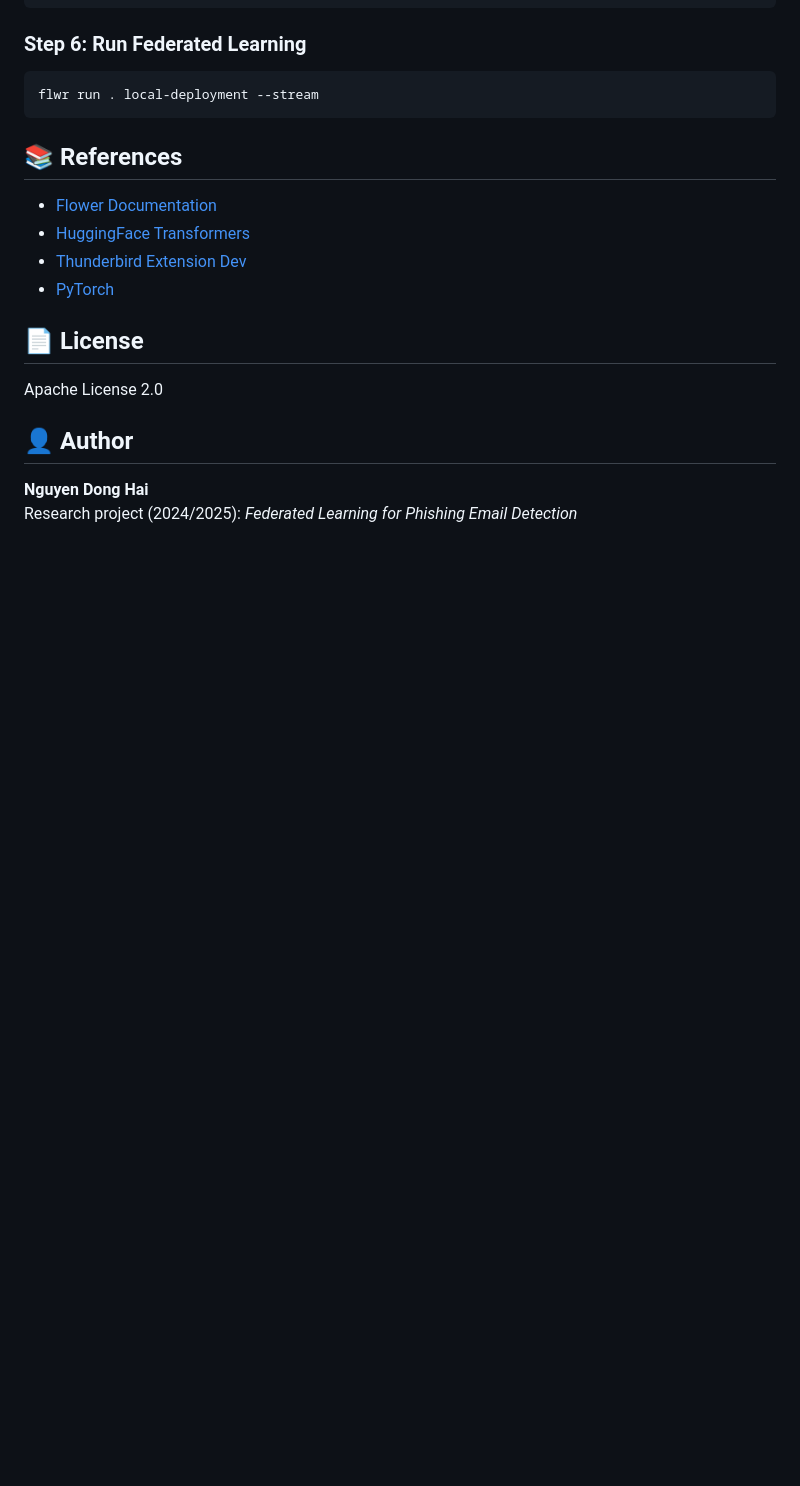
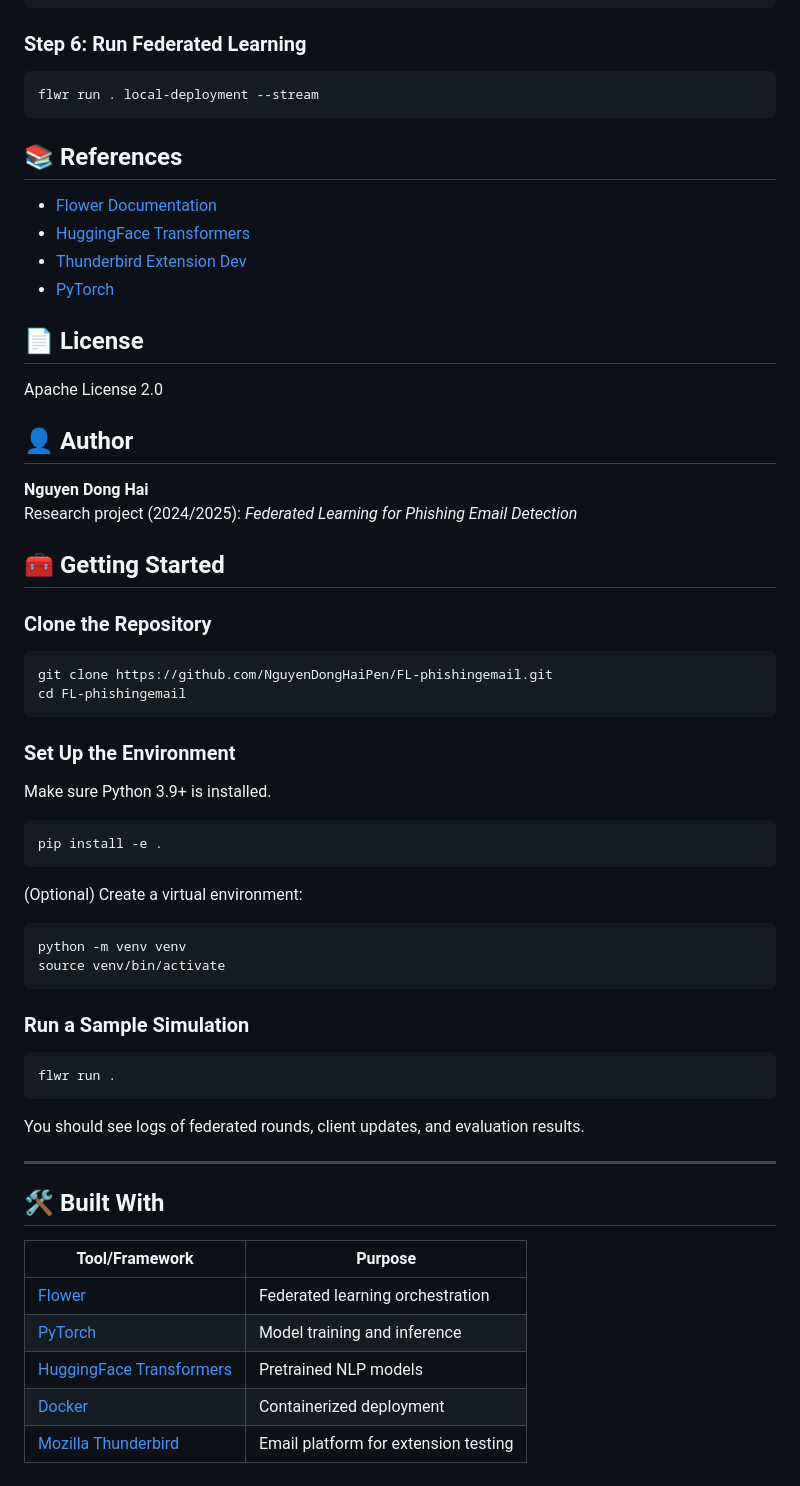
Before and after one commit to NguyenDongHaiPen/FL-phishingemail, a Markdown page: README.md, the part around the change. Rendered like a GitHub page; blank space fills up the shorter version.

````diff
--- a/README.md
+++ b/README.md
@@ -132,3 +132,48 @@ Apache License 2.0
 
 **Nguyen Dong Hai**
 Research project (2024/2025): *Federated Learning for Phishing Email Detection*
+
+
+## 🧰 Getting Started
+
+### Clone the Repository
+
+```bash
+git clone https://github.com/NguyenDongHaiPen/FL-phishingemail.git
+cd FL-phishingemail
+```
+
+### Set Up the Environment
+
+Make sure Python 3.9+ is installed.
+
+```bash
+pip install -e .
+```
+
+(Optional) Create a virtual environment:
+
+```bash
+python -m venv venv
+source venv/bin/activate
+```
+
+### Run a Sample Simulation
+
+```bash
+flwr run .
+```
+
+You should see logs of federated rounds, client updates, and evaluation results.
+
+---
+
+## 🛠️ Built With
+
+| Tool/Framework        | Purpose                                |
+|-----------------------|----------------------------------------|
+| [Flower](https://flower.ai)              | Federated learning orchestration     |
+| [PyTorch](https://pytorch.org/)          | Model training and inference         |
+| [HuggingFace Transformers](https://huggingface.co/) | Pretrained NLP models               |
+| [Docker](https://www.docker.com/)        | Containerized deployment             |
+| [Mozilla Thunderbird](https://www.thunderbird.net/) | Email platform for extension testing |
````
